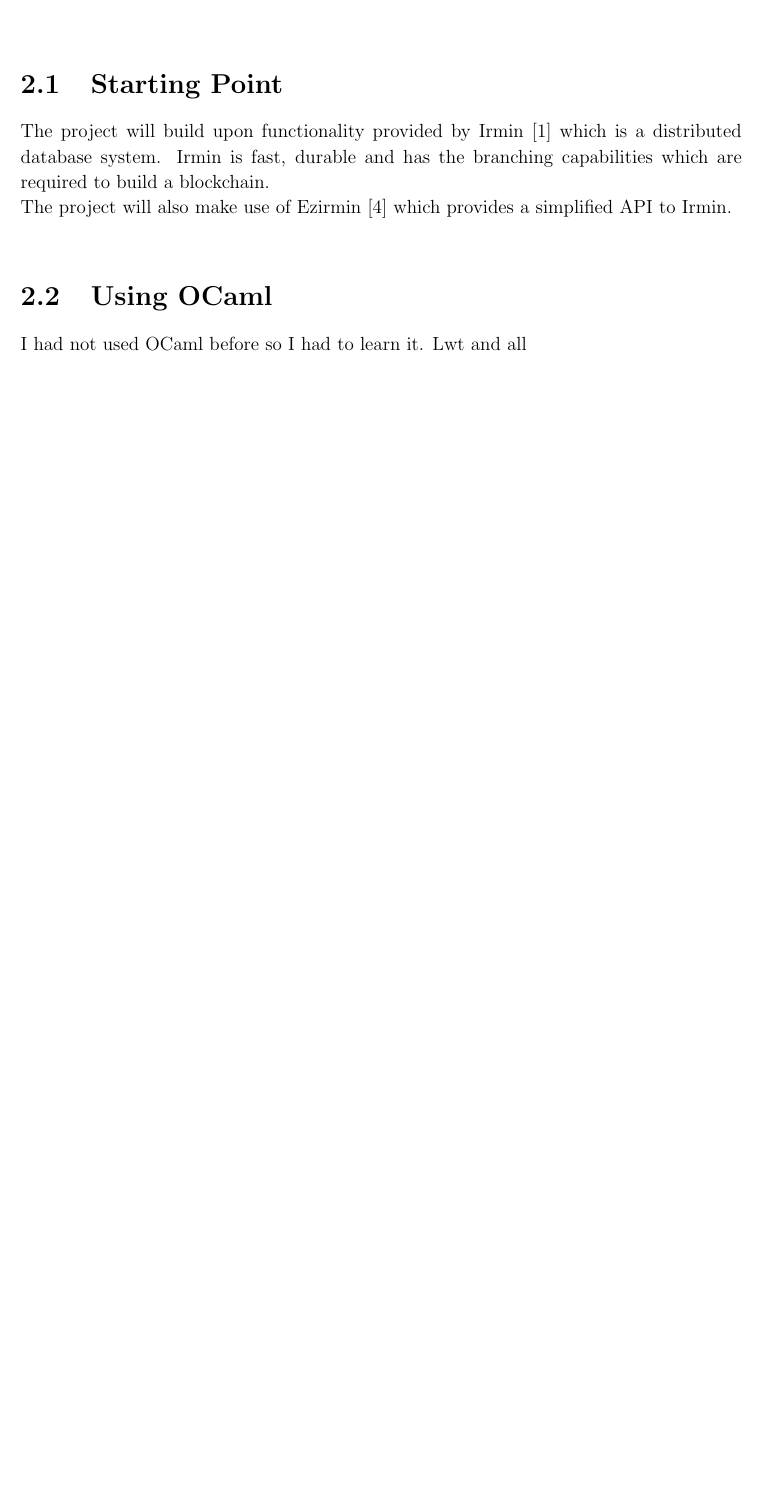
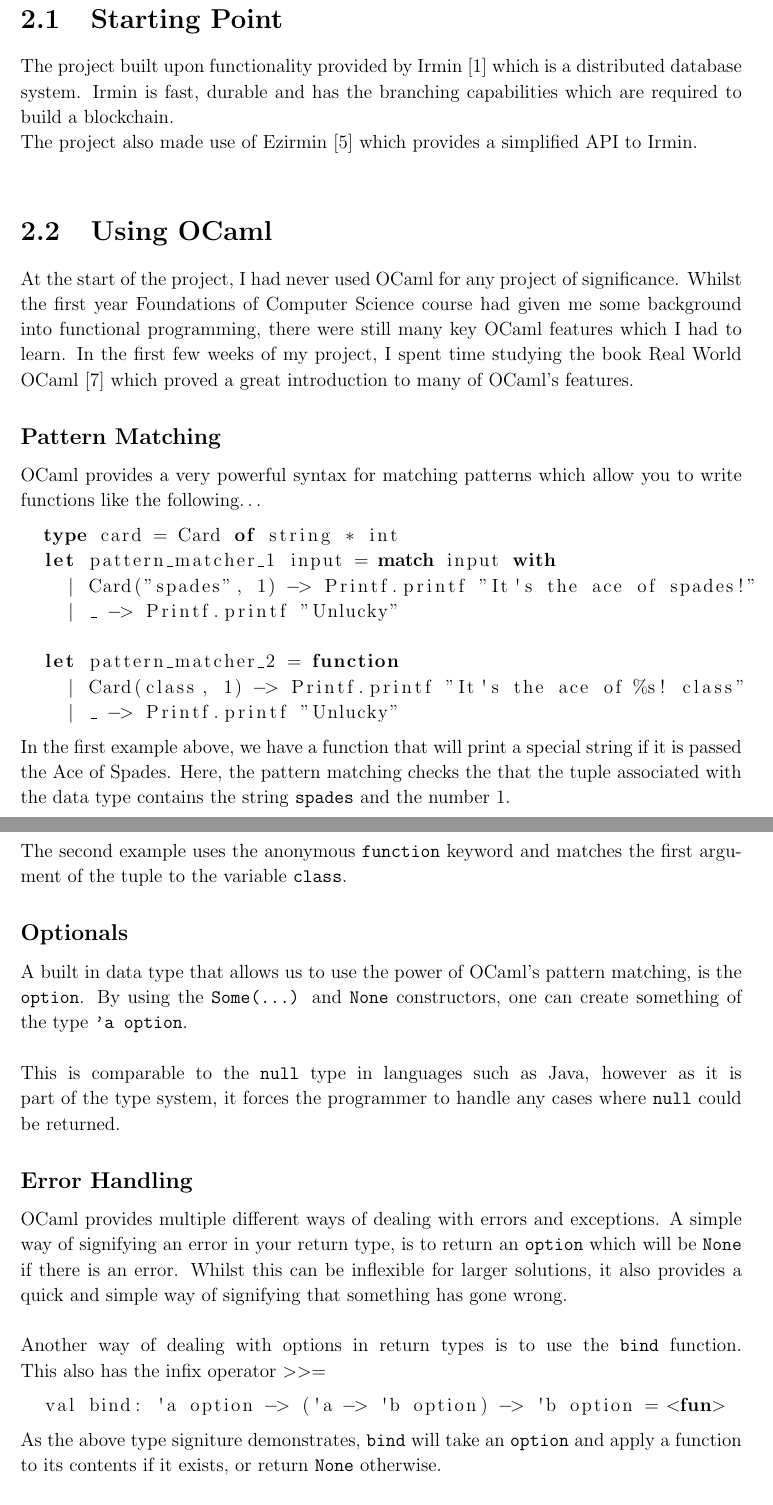
Before and after one commit to CharlieCrisp/Logan, a LaTeX thesis (Dissertation/Building_a_Blockchain_Library_for_OCaml.tex, which reads Dissertation/refs.bib): part of page 11 of 30 before the commit and two parts of pages 11 and 12 of 32 after it, the two joined at a grey line, cut so that both start at the same text, the shorter picture padded with empty space. The pictures show the PDF file Dissertation/Building_a_Blockchain_Library_for_OCaml.pdf that the author committed with the source.

Commit message:
Flesh out Preparation section

```diff
--- a/Dissertation/Building_a_Blockchain_Library_for_OCaml.tex
+++ b/Dissertation/Building_a_Blockchain_Library_for_OCaml.tex
@@ -138,7 +139,11 @@
 
 	\chapter{Preparation}
 	\section{Starting Point}
-		The project will build upon functionality provided by Irmin [1] which is a distributed database system.  Irmin is fast,  durable and has the branching capabilities which are required to build a blockchain.\\
-		The project will also make use of Ezirmin \cite{Ezirmin} which provides a simplified API to Irmin.\\
+		The project built upon functionality provided by Irmin [1] which is a distributed database system.  Irmin is fast, durable and has the branching capabilities which are required to build a blockchain.\\
+		The project also made use of Ezirmin \cite{Ezirmin} which provides a simplified API to Irmin.\\
 	\section{Using OCaml}
-		I had not used OCaml before so I had to learn it. Lwt and all
+		At the start of the project, I had never used OCaml for any project of significance.
+		Whilst the first year Foundations of Computer Science course had given me some background into functional programming, there were still many key OCaml features which I had to learn.
+		In the first few weeks of my project, I spent time studying the book Real World OCaml \cite{RealWorldOCaml} which proved a great introduction to many of OCaml's features.
+		\subsection*{Pattern Matching}
+		OCaml provides a very powerful syntax for matching patterns which allow you to write functions like the following\ldots
@@ -144,0 +159,22 @@
+		\end{lstlisting}
+		In the first example above, we have a function that will print a special string if it is passed the Ace of Spades.
+		Here, the pattern matching checks the that the tuple associated with the data type contains the string \texttt{spades} and the number 1.\\
+		The second example uses the anonymous \texttt{function} keyword and matches the first argument of the tuple to the variable \texttt{class}.
+		\subsection*{Optionals}
+		A built in data type that allows us to use the power of OCaml's pattern matching, is the \texttt{option}. By using the \texttt{Some(\ldots)} and \texttt{None} constructors, one can create something of the type \texttt{'a option}. \\
+		\\
+		This is comparable to the \texttt{null} type in languages such as Java, however as it is part of the type system, it forces the programmer to handle any cases where \texttt{null} could be returned.
+		\subsection*{Error Handling}
+		OCaml provides multiple different ways of dealing with errors and exceptions.
+		A simple way of signifying an error in your return type, is to return an \texttt{option} which will be \texttt{None} if there is an error.
+		Whilst this can be inflexible for larger solutions, it also provides a quick and simple way of signifying that something has gone wrong.\\
+		\\
+		Another way of dealing with options in return types is to use the \texttt{bind} function. This also has the infix operator $>>=$
+		\begin{lstlisting}[language=Caml,showstringspaces=false]
+  val bind: 'a option -> ('a -> 'b option) -> 'b option = <fun>
+		\end{lstlisting}
+		As the above type signiture demonstrates, \texttt{bind} will take an \texttt{option} and apply a function to its contents if it exists, or return \texttt{None} otherwise.\\
+		\\
+		OCaml provides a built in type \texttt{Result.t} which is effectively an extention of optional return types, where the programmer is able to define arbitrary data to accompany the error type. The following code demonstrates a successful return type of \texttt{int} (with an unspecified \texttt{Error} type), and a \texttt{string} error type (with an unspecified \texttt{Ok} type).
+		\begin{lstlisting}[language=Caml,showstringspaces=false]
+  # Ok 3;;
@@ -144,0 +184 @@
+		\end{lstlisting}
@@ -145,3 +196,7 @@
+		\subsection*{Build system}
+		When developing a large scale system with OCaml, there are a couple of build systems available to use. jbuilder \cite{jbuilder} is one of these systems which is becoming increasingly popular and is used daily by hundreds of developers.\\
+		\\
+		jbuilder allows the developer to specify arbitrary file structures which contain executables, libraries and more. Whilst setting up my project, I defined a structure consisting of three main directories: one containing the executable for running a leader, one containing the executable for running a participant, and one for containing utility libraries used by my project.
 	\section{Requirements Analysis}
 	%TODO: Here I need to put what the technical specification I developed for the project.
 	%TODO: Explain the requirement of a blockchain data structure
--- a/Dissertation/refs.bib
+++ b/Dissertation/refs.bib
@@ -24,4 +24,8 @@ title={Ezirmin: An easy interface to the Irmin library},
 author={KC Sivaramakrishnan},
 howpublished="\url{http://kcsrk.info/ocaml/irmin/crdt/2017/02/15/an-easy-interface-to-irmin-library/}",
 year={2017}
-}
+},
+@book{RealWorldOCaml,
+    author    = "Yaron Minsky, Anil Madhavapeddy, Jason Hickey",
+    title     = "Real World OCaml",
+    year      = "2013",
```
Also changed, not shown: Dissertation/Building_a_Blockchain_Library_for_OCaml.pdf, Progress Report/Progress_Report.pdf, Dissertation/Building_a_Blockchain_Library_for_OCaml.tex (26 more changed lines), Dissertation/refs.bib (7 more changed lines).
